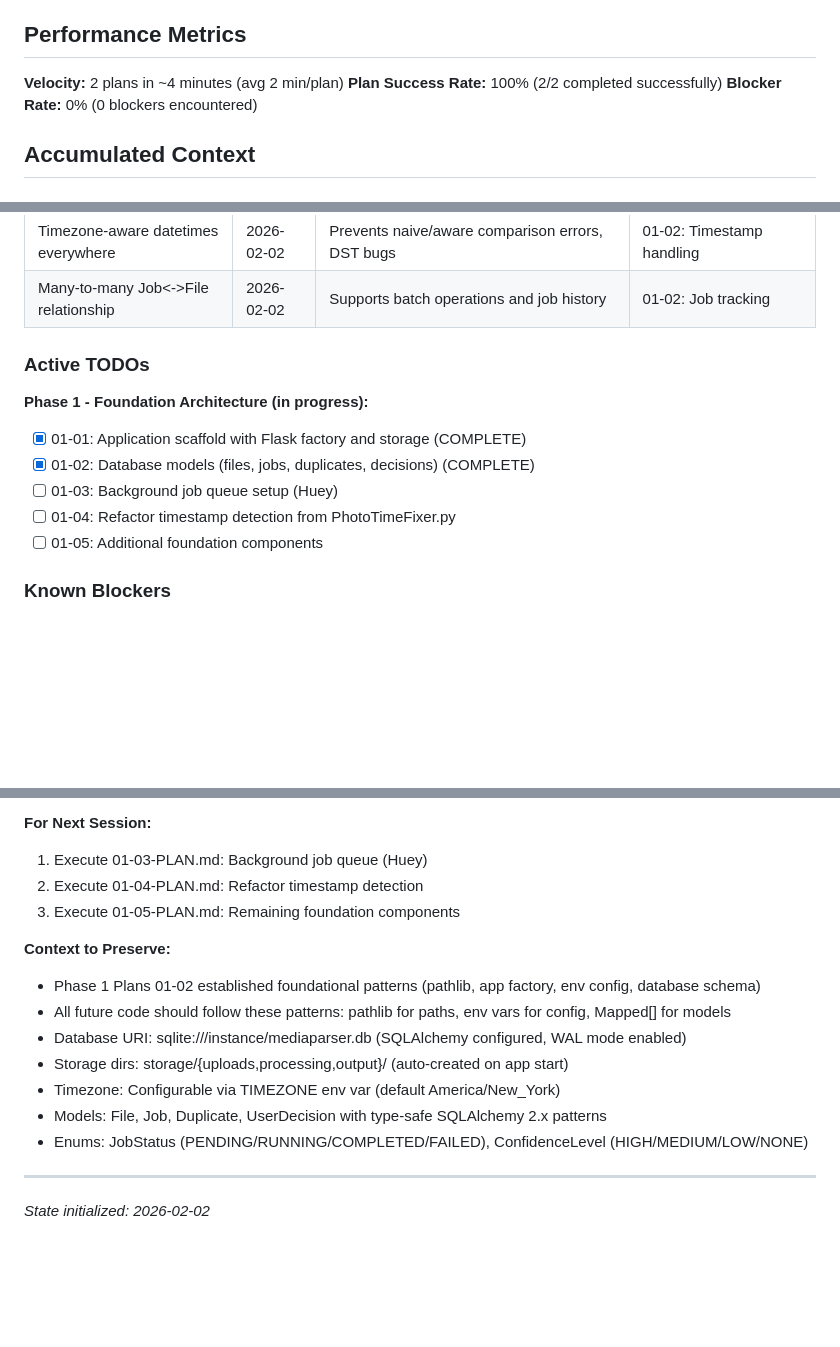
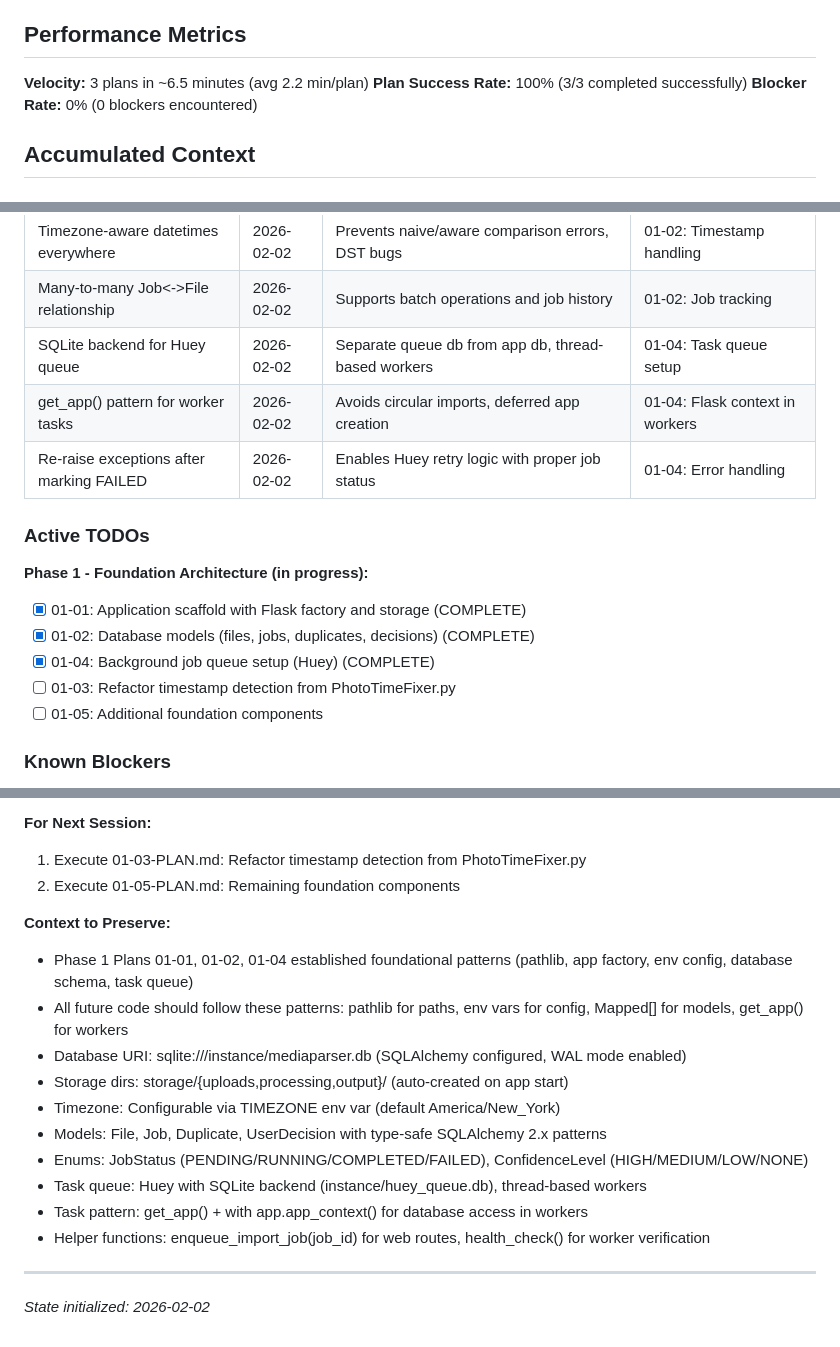
Before and after one commit to Dabnabbit/MediaParser, a Markdown page: .planning/STATE.md, 3 parts joined by grey strips. GitHub-like rendering; blank space fills up the shorter version.

Commit message:
docs(01-04): complete Huey task queue setup plan
Tasks completed: 3/3
- Task 1: Configure Huey with SQLite backend
- Task 2: Create job processing task with Flask app context
- Task 3: Verify end-to-end job lifecycle

SUMMARY: .planning/phases/01-foundation-architecture/01-04-SUMMARY.md

```diff
--- a/.planning/STATE.md
+++ b/.planning/STATE.md
@@ -25,8 +25,8 @@
 
 ## Performance Metrics
 
-**Velocity:** 2 plans in ~4 minutes (avg 2 min/plan)
-**Plan Success Rate:** 100% (2/2 completed successfully)
+**Velocity:** 3 plans in ~6.5 minutes (avg 2.2 min/plan)
+**Plan Success Rate:** 100% (3/3 completed successfully)
 **Blocker Rate:** 0% (0 blockers encountered)
 
 ## Accumulated Context
@@ -47,14 +47,17 @@
 | ConfidenceLevel enum for timestamps | 2026-02-02 | Enables review queue filtering by detection quality | 01-02: User workflow |
 | Timezone-aware datetimes everywhere | 2026-02-02 | Prevents naive/aware comparison errors, DST bugs | 01-02: Timestamp handling |
 | Many-to-many Job<->File relationship | 2026-02-02 | Supports batch operations and job history | 01-02: Job tracking |
+| SQLite backend for Huey queue | 2026-02-02 | Separate queue db from app db, thread-based workers | 01-04: Task queue setup |
+| get_app() pattern for worker tasks | 2026-02-02 | Avoids circular imports, deferred app creation | 01-04: Flask context in workers |
+| Re-raise exceptions after marking FAILED | 2026-02-02 | Enables Huey retry logic with proper job status | 01-04: Error handling |
 
 ### Active TODOs
 
 **Phase 1 - Foundation Architecture (in progress):**
 - [x] 01-01: Application scaffold with Flask factory and storage (COMPLETE)
 - [x] 01-02: Database models (files, jobs, duplicates, decisions) (COMPLETE)
-- [ ] 01-03: Background job queue setup (Huey)
-- [ ] 01-04: Refactor timestamp detection from PhotoTimeFixer.py
+- [x] 01-04: Background job queue setup (Huey) (COMPLETE)
+- [ ] 01-03: Refactor timestamp detection from PhotoTimeFixer.py
 - [ ] 01-05: Additional foundation components
 
 ### Known Blockers
@@ -90,18 +93,20 @@ None
 **Resume file:** None
 
 **For Next Session:**
-1. Execute 01-03-PLAN.md: Background job queue (Huey)
-2. Execute 01-04-PLAN.md: Refactor timestamp detection
-3. Execute 01-05-PLAN.md: Remaining foundation components
+1. Execute 01-03-PLAN.md: Refactor timestamp detection from PhotoTimeFixer.py
+2. Execute 01-05-PLAN.md: Remaining foundation components
 
 **Context to Preserve:**
-- Phase 1 Plans 01-02 established foundational patterns (pathlib, app factory, env config, database schema)
-- All future code should follow these patterns: pathlib for paths, env vars for config, Mapped[] for models
+- Phase 1 Plans 01-01, 01-02, 01-04 established foundational patterns (pathlib, app factory, env config, database schema, task queue)
+- All future code should follow these patterns: pathlib for paths, env vars for config, Mapped[] for models, get_app() for workers
 - Database URI: sqlite:///instance/mediaparser.db (SQLAlchemy configured, WAL mode enabled)
 - Storage dirs: storage/{uploads,processing,output}/ (auto-created on app start)
 - Timezone: Configurable via TIMEZONE env var (default America/New_York)
 - Models: File, Job, Duplicate, UserDecision with type-safe SQLAlchemy 2.x patterns
 - Enums: JobStatus (PENDING/RUNNING/COMPLETED/FAILED), ConfidenceLevel (HIGH/MEDIUM/LOW/NONE)
+- Task queue: Huey with SQLite backend (instance/huey_queue.db), thread-based workers
+- Task pattern: get_app() + with app.app_context() for database access in workers
+- Helper functions: enqueue_import_job(job_id) for web routes, health_check() for worker verification
 
 ---
 
```
Also changed, not shown: other parts of .planning/STATE.md (+6 -6 lines), 1 other file.
